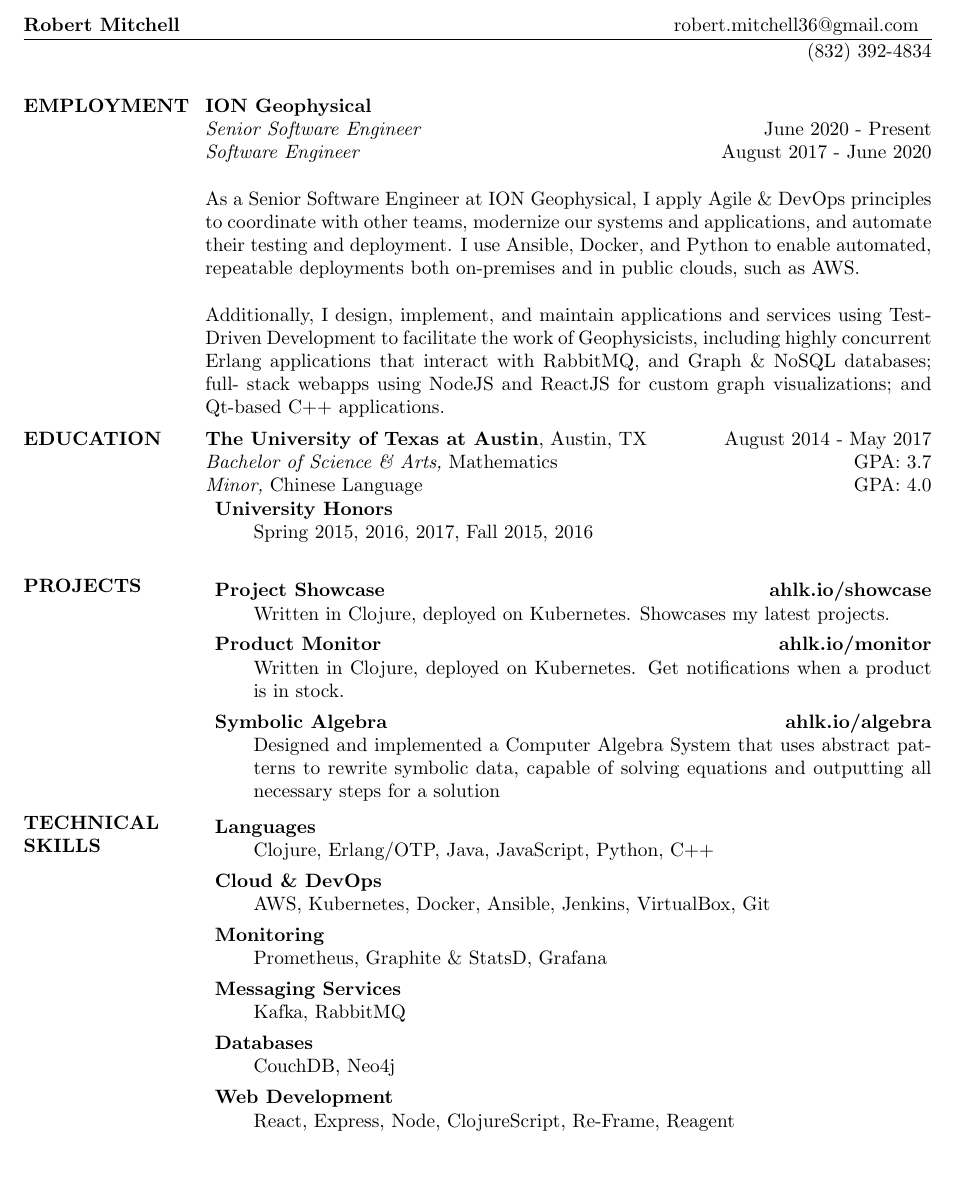
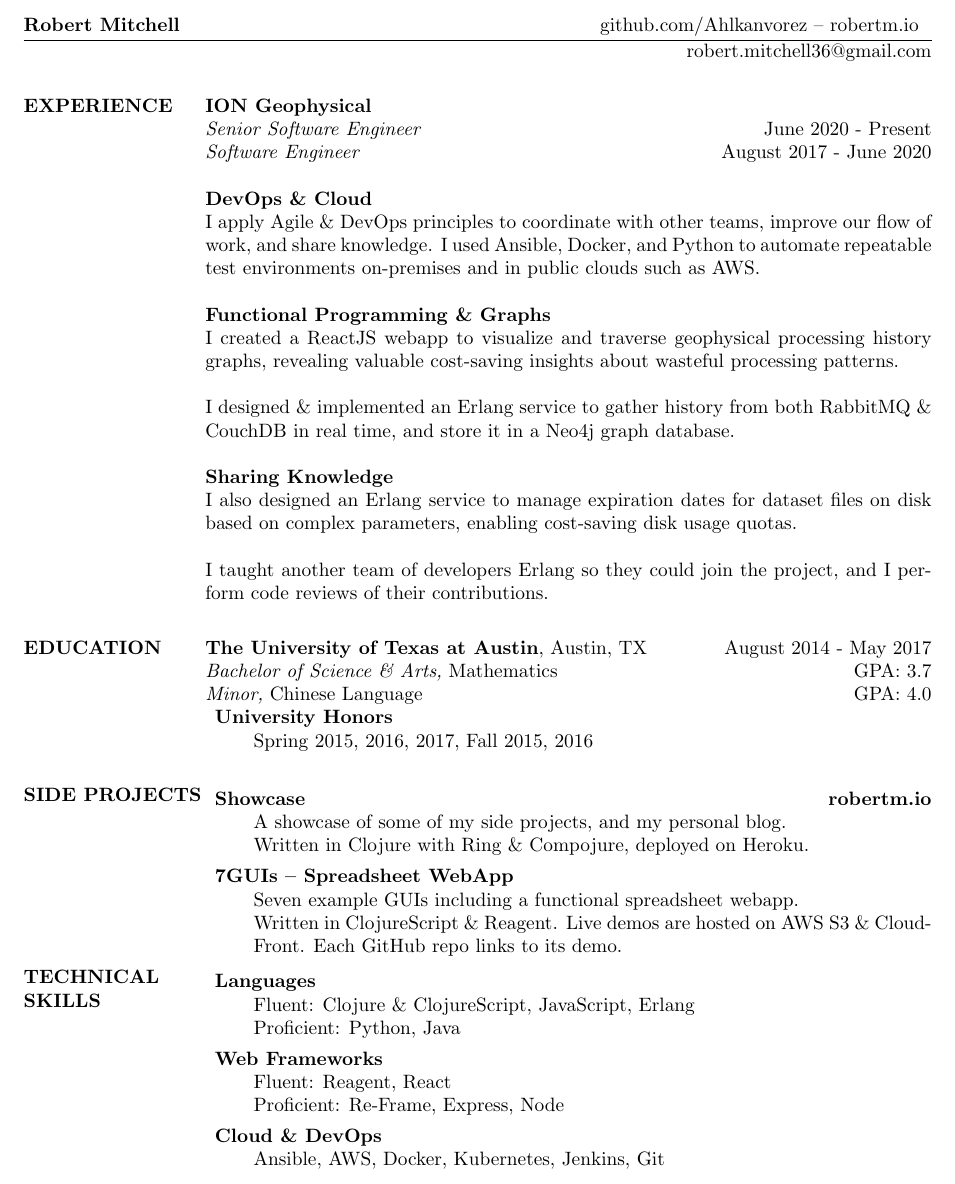
Before and after one commit to Ahlkanvorez/resume, a LaTeX CV (resume.tex): part of the page, cut so that both start at the same text. Compiled offline with pdfLaTeX.

Commit message:
Update resume
Still a work in progress

```diff
--- a/resume.tex
+++ b/resume.tex
@@ -9,31 +9,40 @@
 \begin{document}
 
 \section{Robert Mitchell}
-\hfill robert.mitchell36@gmail.com
-\address{(832) 392-4834}
+\hfill github.com/Ahlkanvorez -- robertm.io
+\address{robert.mitchell36@gmail.com}
 
 \begin{resume}
 
-\section{EMPLOYMENT}
+\section{EXPERIENCE}
     \textbf{ION Geophysical} \\
     \textit{Senior Software Engineer}
     \hfill June 2020 - Present \\
     \textit{Software Engineer}
     \hfill August 2017 - June 2020
 
-    As a Senior Software Engineer at ION Geophysical, I apply Agile \&
-    DevOps principles to coordinate with other teams, modernize our
-    systems and applications, and automate their testing and
-    deployment. I use Ansible, Docker, and Python to enable automated,
-    repeatable deployments both on-premises and in public clouds, such
-    as AWS.
+    \textbf{DevOps \& Cloud} \\
+    I apply Agile \& DevOps principles to coordinate with other teams,
+    improve our flow of work, and share knowledge. I used Ansible,
+    Docker, and Python to automate repeatable test environments
+    on-premises and in public clouds such as AWS.
 
-    Additionally, I design, implement, and maintain applications and
-    services using Test-Driven Development to facilitate the work of
-    Geophysicists, including highly concurrent Erlang applications
-    that interact with RabbitMQ, and Graph \& NoSQL databases; full-
-    stack webapps using NodeJS and ReactJS for custom graph
-    visualizations; and Qt-based C++ applications.
+    \textbf{Functional Programming \& Graphs} \\
+    I created a ReactJS webapp to visualize and traverse geophysical
+    processing history graphs, revealing valuable cost-saving insights
+    about wasteful processing patterns.
+
+    I designed \& implemented an Erlang service to gather history from
+    both RabbitMQ \& CouchDB in real time, and store it in a Neo4j
+    graph database.
+
+    \textbf{Sharing Knowledge} \\
+    I also designed an Erlang service to manage expiration dates for
+    dataset files on disk based on complex parameters, enabling
+    cost-saving disk usage quotas.
+
+    I taught another team of developers Erlang so they could join the
+    project, and I perform code reviews of their contributions. \\
 
 
 \section{EDUCATION}
@@ -46,38 +55,29 @@
     \end{description}
 
 
-\section{PROJECTS}
+\section{SIDE PROJECTS}
     \begin{description}
-        \item \textbf{Project Showcase} \hfill \textbf{ahlk.io/showcase} \\
-          Written in Clojure, deployed on Kubernetes. Showcases my
-          latest projects.
+        \item \textbf{Showcase} \hfill \textbf{robertm.io} \\
+          A showcase of some of my side projects, and my personal blog. \\
+          Written in Clojure with Ring \& Compojure, deployed on Heroku.
 
-        \item \textbf{Product Monitor} \hfill \textbf{ahlk.io/monitor} \\
-          Written in Clojure, deployed on Kubernetes. Get notifications
-          when a product is in stock.
-
-        \item \textbf{Symbolic Algebra} \hfill \textbf{ahlk.io/algebra} \\
-          Designed and implemented a Computer Algebra System that uses
-          abstract patterns to rewrite symbolic data, capable of solving
-          equations and outputting all necessary steps for a solution
-
+        \item \textbf{7GUIs -- Spreadsheet WebApp} \hfill \textbf \\
+          Seven example GUIs including a functional spreadsheet webapp. \\
+          Written in ClojureScript \& Reagent. Live demos are hosted
+          on AWS S3 \& CloudFront. Each GitHub repo links to its demo.
     \end{description}
 
 
 \section{TECHNICAL SKILLS}
     \begin{description}
         \item \textbf{Languages} \hfill \\
-          Clojure, Erlang/OTP, Java, JavaScript, Python, C++
+          Fluent: Clojure \& ClojureScript, JavaScript, Erlang \\
+          Proficient: Python, Java
+        \item \textbf{Web Frameworks} \hfill \\
+          Fluent: Reagent, React \\
+          Proficient: Re-Frame, Express, Node
         \item \textbf{Cloud \& DevOps} \hfill \\
-          AWS, Kubernetes, Docker, Ansible, Jenkins, VirtualBox, Git
-        \item \textbf{Monitoring} \hfill \\
-          Prometheus, Graphite \& StatsD, Grafana
-        \item \textbf{Messaging Services} \hfill \\
-          Kafka, RabbitMQ
-        \item \textbf{Databases} \hfill \\
-          CouchDB, Neo4j
-        \item \textbf{Web Development} \hfill \\
-          React, Express, Node, ClojureScript, Re-Frame, Reagent
+          Ansible, AWS, Docker, Kubernetes, Jenkins, Git
     \end{description}
 
 \end{resume}
```
Also changed, not shown: resume.pdf (added).
